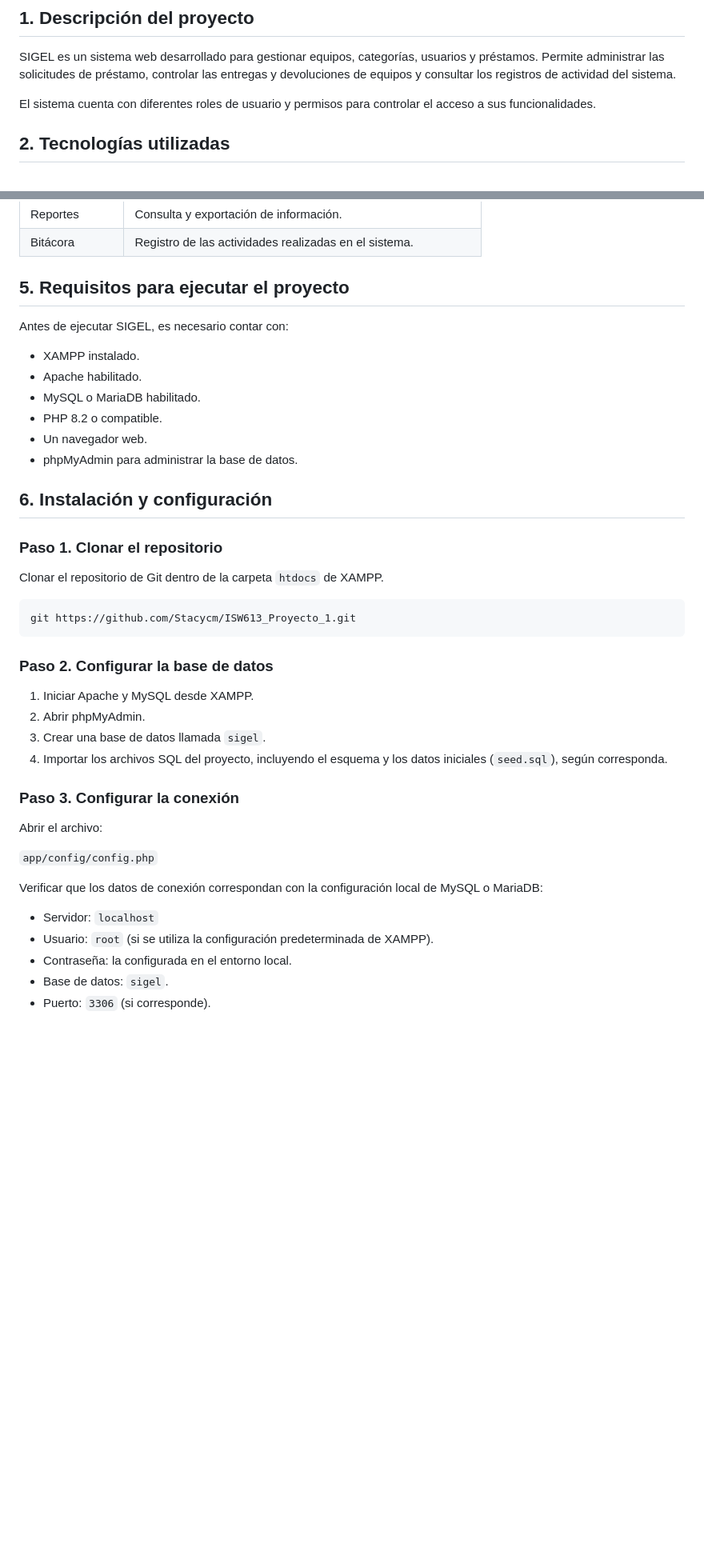
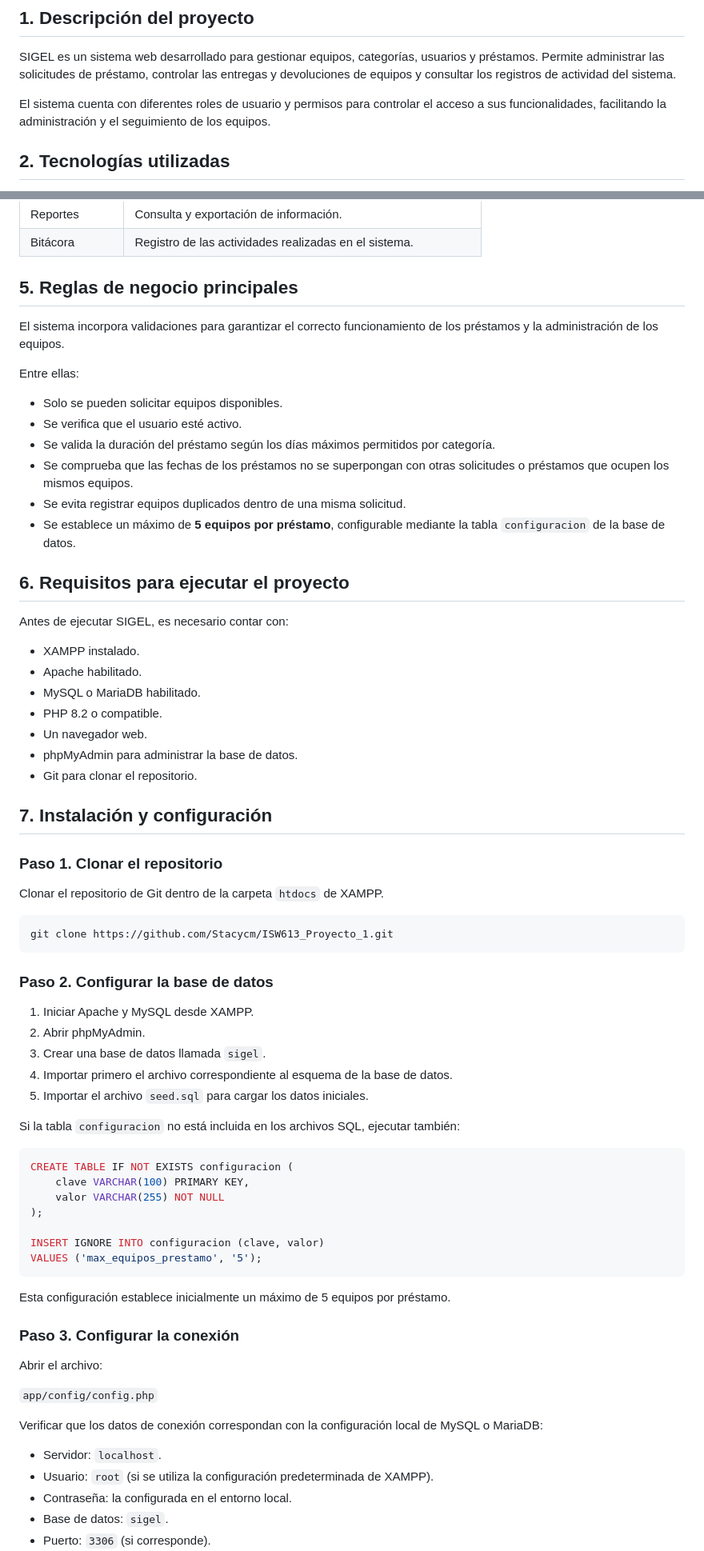
Before and after one commit to Stacycm/ISW613_Proyecto_1, a Markdown page: README.md, 2 parts joined by grey strips. Shown at 80% size. Rendered like a GitHub page; blank space fills up the shorter version.

Commit message:
Edicion README

````diff
--- a/README.md
+++ b/README.md
@@ -4,7 +4,7 @@
 
 SIGEL es un sistema web desarrollado para gestionar equipos, categorías, usuarios y préstamos. Permite administrar las solicitudes de préstamo, controlar las entregas y devoluciones de equipos y consultar los registros de actividad del sistema.
 
-El sistema cuenta con diferentes roles de usuario y permisos para controlar el acceso a sus funcionalidades.
+El sistema cuenta con diferentes roles de usuario y permisos para controlar el acceso a sus funcionalidades, facilitando la administración y el seguimiento de los equipos.
 
 ## 2. Tecnologías utilizadas
 
@@ -55,7 +55,20 @@ El operador no tiene acceso a la administración de usuarios, reportes ni bitác
 | Reportes | Consulta y exportación de información. |
 | Bitácora | Registro de las actividades realizadas en el sistema. |
 
-## 5. Requisitos para ejecutar el proyecto
+## 5. Reglas de negocio principales
+
+El sistema incorpora validaciones para garantizar el correcto funcionamiento de los préstamos y la administración de los equipos.
+
+Entre ellas:
+
+- Solo se pueden solicitar equipos disponibles.
+- Se verifica que el usuario esté activo.
+- Se valida la duración del préstamo según los días máximos permitidos por categoría.
+- Se comprueba que las fechas de los préstamos no se superpongan con otras solicitudes o préstamos que ocupen los mismos equipos.
+- Se evita registrar equipos duplicados dentro de una misma solicitud.
+- Se establece un máximo de **5 equipos por préstamo**, configurable mediante la tabla `configuracion` de la base de datos.
+
+## 6. Requisitos para ejecutar el proyecto
 
 Antes de ejecutar SIGEL, es necesario contar con:
 
@@ -65,15 +78,16 @@ Antes de ejecutar SIGEL, es necesario contar con:
 - PHP 8.2 o compatible.
 - Un navegador web.
 - phpMyAdmin para administrar la base de datos.
+- Git para clonar el repositorio.
 
-## 6. Instalación y configuración
+## 7. Instalación y configuración
 
 ### Paso 1. Clonar el repositorio
 
 Clonar el repositorio de Git dentro de la carpeta `htdocs` de XAMPP.
 
 ```bash
-git https://github.com/Stacycm/ISW613_Proyecto_1.git
+git clone https://github.com/Stacycm/ISW613_Proyecto_1.git
 ```
 
 ### Paso 2. Configurar la base de datos
@@ -81,7 +95,22 @@ git https://github.com/Stacycm/ISW613_Proyecto_1.git
 1. Iniciar Apache y MySQL desde XAMPP.
 2. Abrir phpMyAdmin.
 3. Crear una base de datos llamada `sigel`.
-4. Importar los archivos SQL del proyecto, incluyendo el esquema y los datos iniciales (`seed.sql`), según corresponda.
+4. Importar primero el archivo correspondiente al esquema de la base de datos.
+5. Importar el archivo `seed.sql` para cargar los datos iniciales.
+
+Si la tabla `configuracion` no está incluida en los archivos SQL, ejecutar también:
+
+```sql
+CREATE TABLE IF NOT EXISTS configuracion (
+    clave VARCHAR(100) PRIMARY KEY,
+    valor VARCHAR(255) NOT NULL
+);
+
+INSERT IGNORE INTO configuracion (clave, valor)
+VALUES ('max_equipos_prestamo', '5');
+```
+
+Esta configuración establece inicialmente un máximo de 5 equipos por préstamo.
 
 ### Paso 3. Configurar la conexión
 
@@ -91,7 +120,7 @@ Abrir el archivo:
 
 Verificar que los datos de conexión correspondan con la configuración local de MySQL o MariaDB:
 
-- Servidor: `localhost`
+- Servidor: `localhost`.
 - Usuario: `root` (si se utiliza la configuración predeterminada de XAMPP).
 - Contraseña: la configurada en el entorno local.
 - Base de datos: `sigel`.
````
Also changed, not shown: other parts of README.md (+9 -8 lines).
